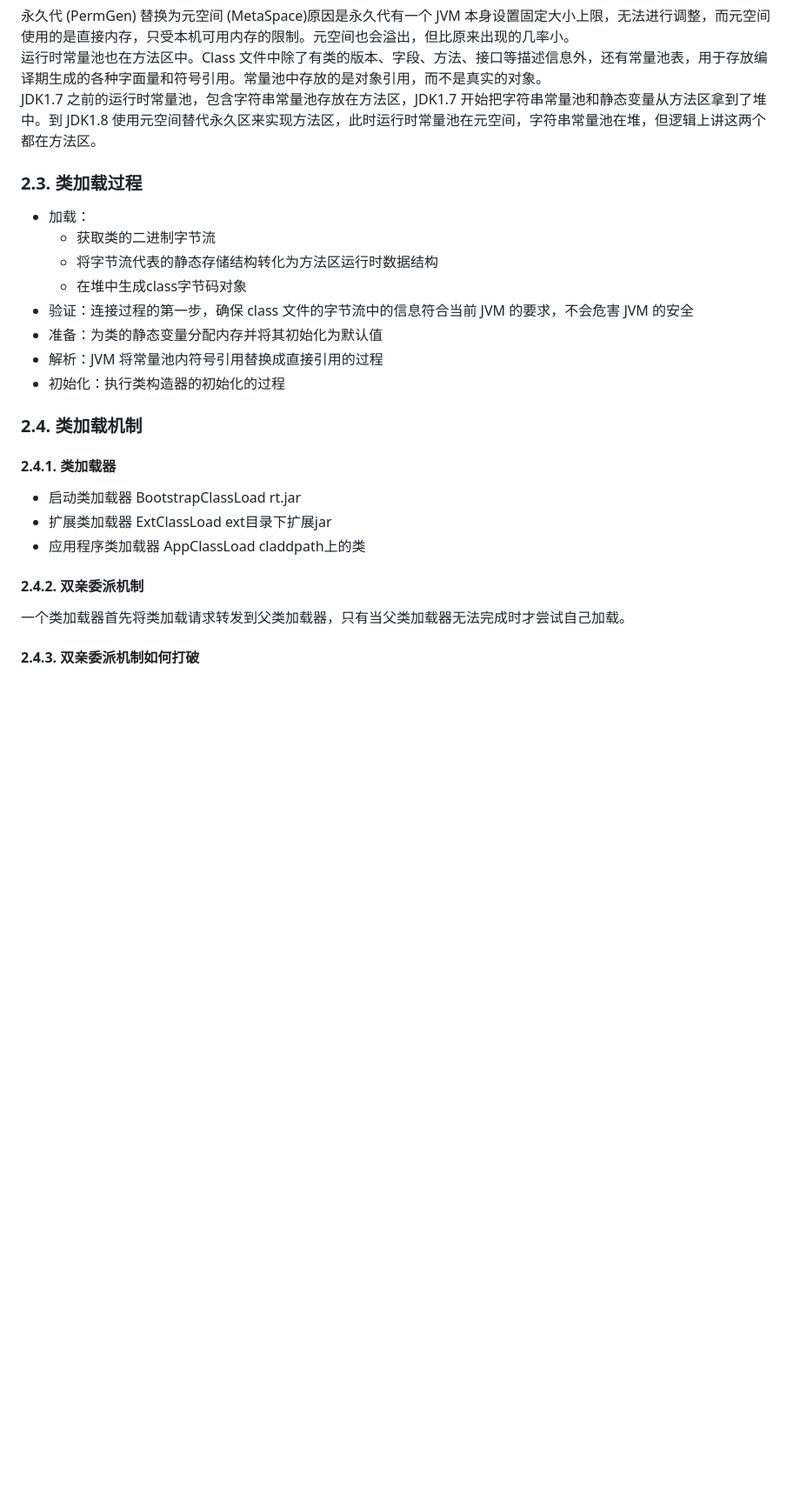
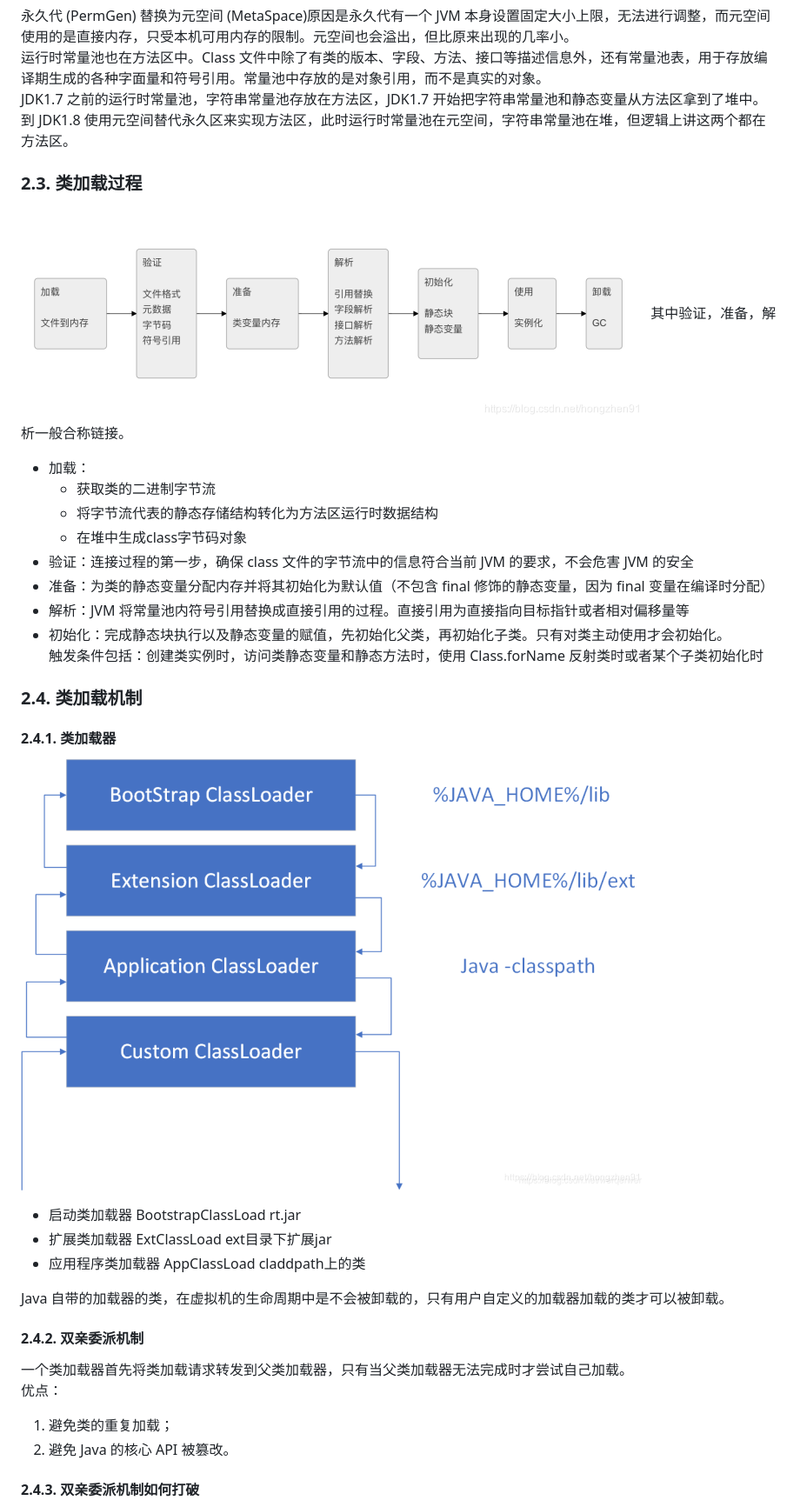
Before and after one commit to zgshen/code-note, a Markdown page: doc/Java内存模型和JVM.md, the part around the change printed below. Shown: that part at 87% size. Drawn GitHub-style; pictures changed too: doc/images/classinit.png (added), doc/images/classload.png (added); blank space fills up the shorter version.

````diff
--- a/doc/Java内存模型和JVM.md
+++ b/doc/Java内存模型和JVM.md
@@ -57,26 +68,36 @@ JDK 1.8及之后永久代被彻底移除了，取代的是元空间，元空间
 ```
 永久代 (PermGen) 替换为元空间 (MetaSpace)原因是永久代有一个 JVM 本身设置固定大小上限，无法进行调整，而元空间使用的是直接内存，只受本机可用内存的限制。元空间也会溢出，但比原来出现的几率小。
 运行时常量池也在方法区中。Class 文件中除了有类的版本、字段、方法、接口等描述信息外，还有常量池表，用于存放编译期生成的各种字面量和符号引用。常量池中存放的是对象引用，而不是真实的对象。
-JDK1.7 之前的运行时常量池，包含字符串常量池存放在方法区，JDK1.7 开始把字符串常量池和静态变量从方法区拿到了堆中。到 JDK1.8 使用元空间替代永久区来实现方法区，此时运行时常量池在元空间，字符串常量池在堆，但逻辑上讲这两个都在方法区。
+JDK1.7 之前的运行时常量池，字符串常量池存放在方法区，JDK1.7 开始把字符串常量池和静态变量从方法区拿到了堆中。到 JDK1.8 使用元空间替代永久区来实现方法区，此时运行时常量池在元空间，字符串常量池在堆，但逻辑上讲这两个都在方法区。
 
 ### 2.3. 类加载过程
+![类加载过程](images/classinit.png)
+其中验证，准备，解析一般合称链接。
+
 - 加载：
 	- 获取类的二进制字节流
 	- 将字节流代表的静态存储结构转化为方法区运行时数据结构
 	- 在堆中生成class字节码对象
 - 验证：连接过程的第一步，确保 class 文件的字节流中的信息符合当前 JVM 的要求，不会危害 JVM 的安全
-- 准备：为类的静态变量分配内存并将其初始化为默认值
-- 解析：JVM 将常量池内符号引用替换成直接引用的过程
-- 初始化：执行类构造器的初始化的过程
+- 准备：为类的静态变量分配内存并将其初始化为默认值（不包含 final 修饰的静态变量，因为 final 变量在编译时分配）
+- 解析：JVM 将常量池内符号引用替换成直接引用的过程。直接引用为直接指向目标指针或者相对偏移量等
+- 初始化：完成静态块执行以及静态变量的赋值，先初始化父类，再初始化子类。只有对类主动使用才会初始化。
+触发条件包括：创建类实例时，访问类静态变量和静态方法时，使用 Class.forName 反射类时或者某个子类初始化时
 
 ### 2.4. 类加载机制
 #### 2.4.1. 类加载器
+![类加载器](images/classload.png)
 -  启动类加载器 BootstrapClassLoad  rt.jar
 -  扩展类加载器 ExtClassLoad  ext目录下扩展jar
 -  应用程序类加载器 AppClassLoad  claddpath上的类
 
+Java 自带的加载器的类，在虚拟机的生命周期中是不会被卸载的，只有用户自定义的加载器加载的类才可以被卸载。
+
 #### 2.4.2. 双亲委派机制
 一个类加载器首先将类加载请求转发到父类加载器，只有当父类加载器无法完成时才尝试自己加载。
+优点：
+1. 避免类的重复加载；
+2. 避免 Java 的核心 API 被篡改。
 
 #### 2.4.3. 双亲委派机制如何打破
 - 自定义类加载器实现，重写自定义加载器的loadClass(),jdk不推荐。一般都只是重写findClass()，这样可以保持双亲委派机制.而loadClass方法加载规则由自己定义，就可以随心所欲的加载类了
````
Also changed, not shown: other parts of doc/Java内存模型和JVM.md (+23 -12 lines), doc/images/jvm-struct.png (added).
